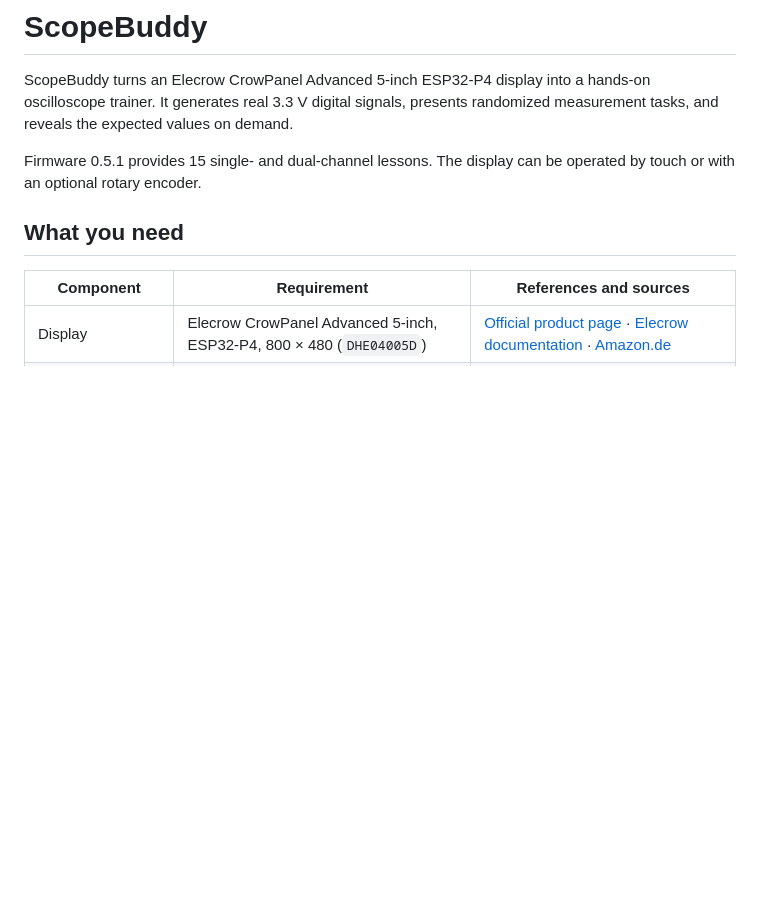
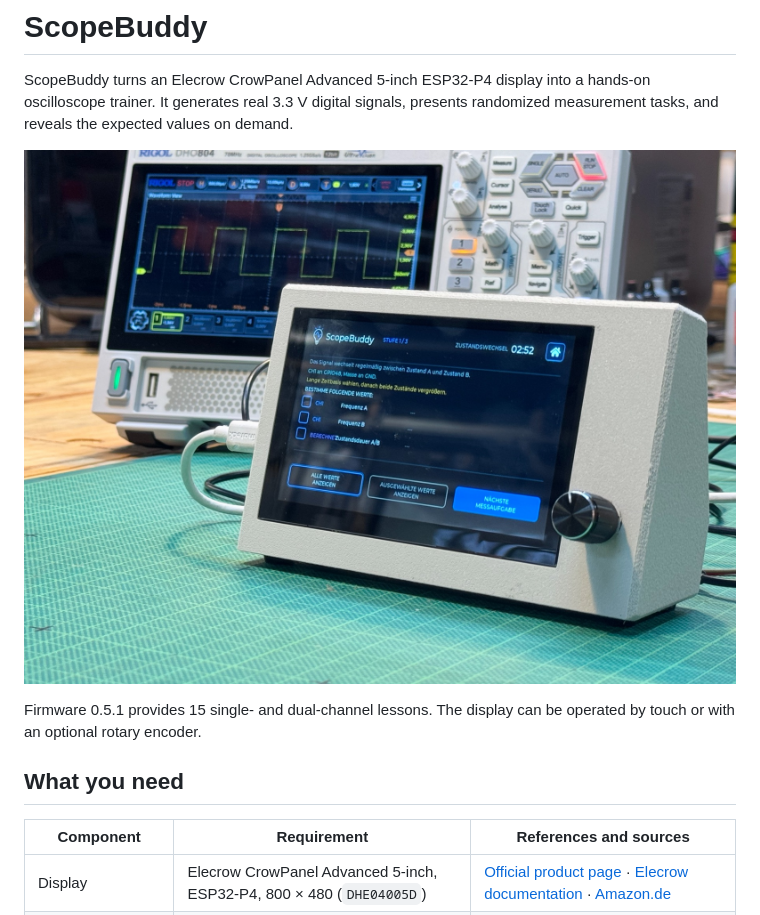
Before and after one commit to TJRSchmidbauer/aiuto-vista, a Markdown page: README.md, the part around the change. Rendered like a GitHub page; pictures changed too: docs/images/scopebuddy-oscilloscope-training.jpg (added); blank space fills up the shorter version.

Commit message:
Add ScopeBuddy hardware photo

```diff
--- a/README.md
+++ b/README.md
@@ -3,6 +3,8 @@
 ScopeBuddy turns an Elecrow CrowPanel Advanced 5-inch ESP32-P4 display into a
 hands-on oscilloscope trainer. It generates real 3.3 V digital signals, presents
 randomized measurement tasks, and reveals the expected values on demand.
+
+![ScopeBuddy in its printed enclosure next to an oscilloscope displaying a generated square wave](docs/images/scopebuddy-oscilloscope-training.jpg)
 
 Firmware 0.5.1 provides 15 single- and dual-channel lessons. The display can be
 operated by touch or with an optional rotary encoder.
```
